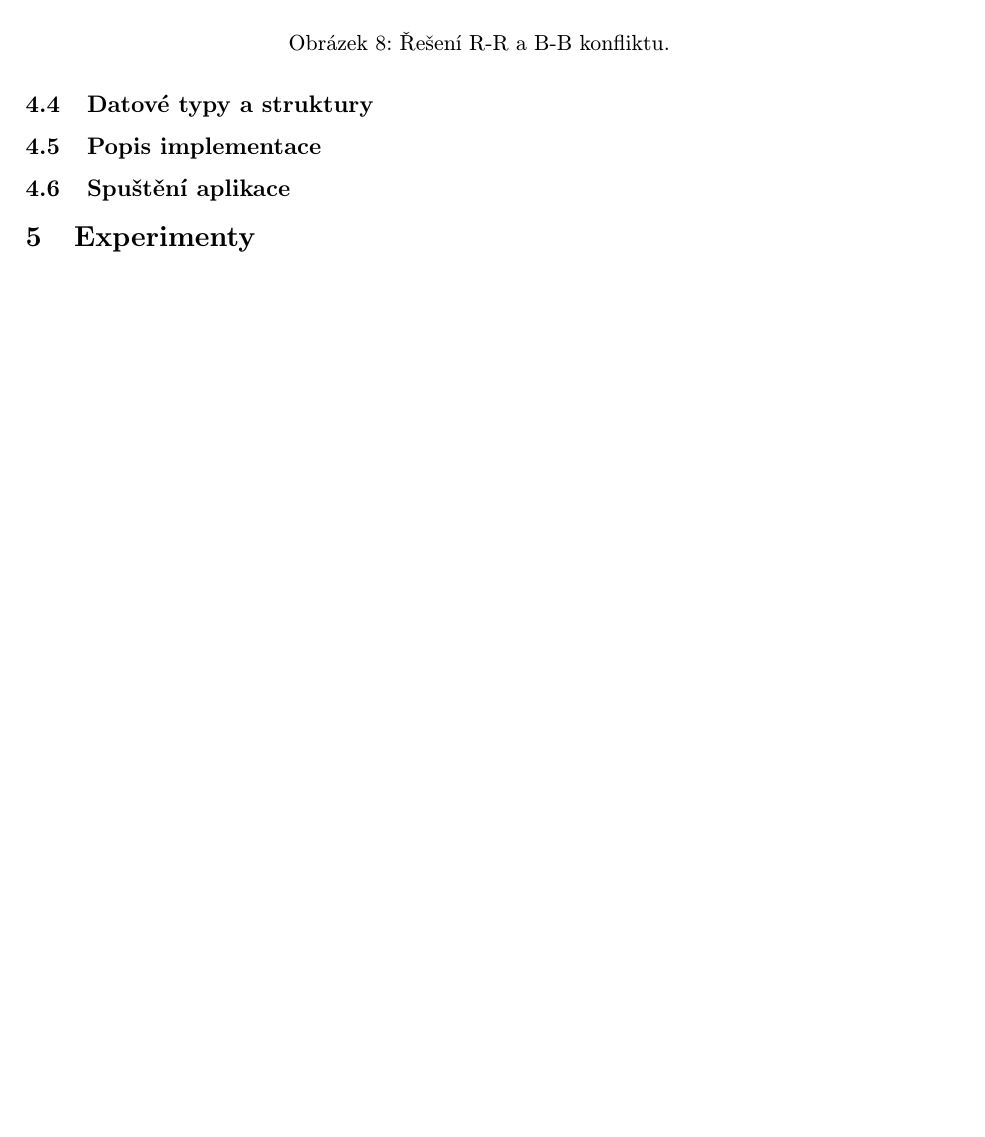
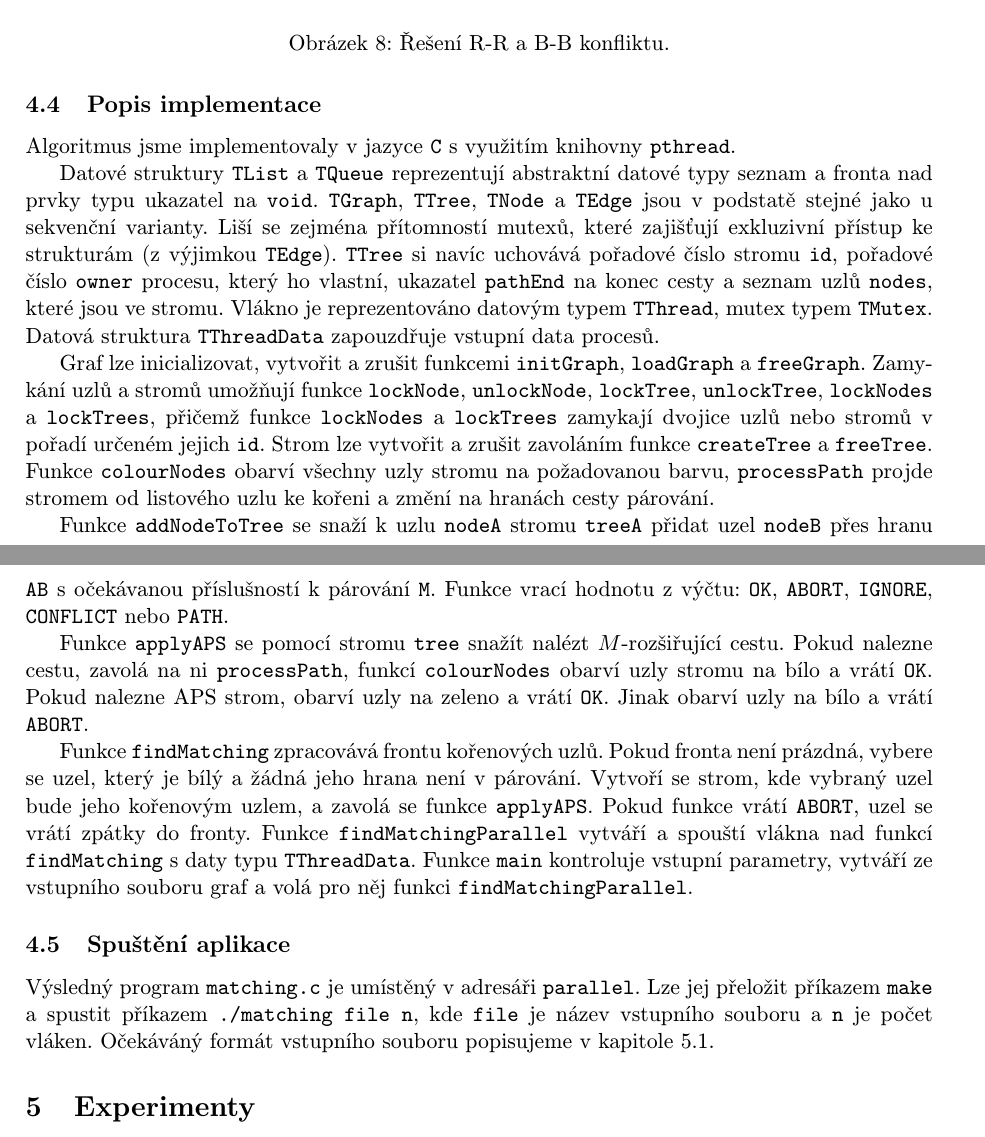
Before and after one commit to poncovka/parallel-egervary, a LaTeX document (documentation/doc.tex): part of page 6 of 7 before the commit and two parts of pages 6 and 7 of 7 after it, the two joined at a grey line, cut so that both start at the same text, the shorter picture padded with empty space. Compiled offline with pdfLaTeX.

Commit message:
Doc: Parallel capture finished

```diff
--- a/documentation/doc.tex
+++ b/documentation/doc.tex
@@ -171,11 +171,23 @@ V případě R-B konfliktu proces uzel ignoruje (viz. obrázek \ref{imgConflict}
 
 Pokud proces $i$ nalezne cestu, nastaví stav stromu $T_i$ na \texttt{HASPATH}. Pokud proces $i$ zjistí, že jeho strom je ve stavu \texttt{HASPATH}, pak upraví párování na nalezené cestě, změní jeho stav na \texttt{FREE} a obarví všechny jeho uzly na bílo. Pokud proces $i$ skončí hledání $M$-rozšiřující cesty nalezením APS stromu a strom $T_i$ nevyvolal žádné R-B konflikty, pak proces nastaví stav stromu na \texttt{APSTREE} a obarví všechny jeho uzly na zeleno. Jestliže strom $T_i$ nějaký R-B konflikt vyvolal, pak proces nastaví jeho stav na \texttt{FREE} a obarví všechny jeho uzly na bílo. Nakonec si proces $i$ vyvedne z fronty kořenových uzlů nový uzel a celý proces se opakuje.
 
-\subsection{Datové typy a struktury}
-
 \subsection{Popis implementace}
 
+Algoritmus jsme implementovaly v jazyce \texttt{C} s využitím knihovny \texttt{pthread}.
+
+Datové struktury \texttt{TList} a \texttt{TQueue} reprezentují abstraktní datové typy seznam a fronta nad prvky typu ukazatel na \texttt{void}. \texttt{TGraph}, \texttt{TTree}, \texttt{TNode} a \texttt{TEdge} jsou v podstatě stejné jako u sekvenční varianty. Liší se zejména přítomností mutexů, které zajišťují exkluzivní přístup ke strukturám (z výjimkou \texttt{TEdge}). \texttt{TTree} si navíc uchovává pořadové číslo stromu \texttt{id}, pořadové číslo \texttt{owner} procesu, který ho vlastní, ukazatel \texttt{pathEnd} na konec cesty a seznam uzlů \texttt{nodes}, které jsou ve stromu. Vlákno je reprezentováno datovým typem \texttt{TThread}, mutex typem \texttt{TMutex}. Datová struktura \texttt{TThreadData} zapouzdřuje vstupní data procesů.
+
+Graf lze inicializovat, vytvořit a zrušit funkcemi \texttt{initGraph}, \texttt{loadGraph} a \texttt{freeGraph}. Zamykání uzlů a stromů umožňují funkce \texttt{lockNode}, \texttt{unlockNode}, \texttt{lockTree}, \texttt{unlockTree}, \texttt{lockNodes} a \texttt{lockTrees}, přičemž funkce \texttt{lockNodes} a \texttt{lockTrees} zamykají dvojice uzlů nebo stromů v pořadí určeném jejich \texttt{id}. Strom lze vytvořit a zrušit zavoláním funkce \texttt{createTree} a \texttt{freeTree}. Funkce \texttt{colourNodes} obarví všechny uzly stromu na požadovanou barvu, \texttt{processPath} projde stromem od listového uzlu ke kořeni a změní na hranách cesty párování.
+
+Funkce \texttt{addNodeToTree} se snaží k uzlu \texttt{nodeA} stromu \texttt{treeA} přidat uzel \texttt{nodeB} přes hranu \texttt{AB} s očekávanou příslušností k párování \texttt{M}. Funkce vrací hodnotu z výčtu: \texttt{OK}, \texttt{ABORT}, \texttt{IGNORE}, \texttt{CONFLICT} nebo \texttt{PATH}.
+
+Funkce \texttt{applyAPS} se pomocí stromu \texttt{tree} snažít nalézt $M$-rozšiřující cestu. Pokud nalezne cestu, zavolá na ni \texttt{processPath}, funkcí \texttt{colourNodes} obarví uzly stromu na bílo a vrátí \texttt{OK}. Pokud nalezne APS strom, obarví uzly na zeleno a vrátí \texttt{OK}. Jinak obarví uzly na bílo a vrátí \texttt{ABORT}.
+
+Funkce \texttt{findMatching} zpracovává frontu kořenových uzlů. Pokud fronta není prázdná, vybere se uzel, který je bílý a žádná jeho hrana není v párování. Vytvoří se strom, kde vybraný uzel bude jeho kořenovým uzlem, a zavolá se funkce \texttt{applyAPS}. Pokud funkce vrátí \texttt{ABORT}, uzel se vrátí zpátky do fronty. Funkce \texttt{findMatchingParallel} vytváří a spouští vlákna nad funkcí \texttt{findMatching} s daty typu \texttt{TThreadData}. Funkce \texttt{main} kontroluje vstupní parametry, vytváří ze vstupního souboru graf a volá pro něj funkci \texttt{findMatchingParallel}.
+
 \subsection{Spuštění aplikace}
+
+Výsledný program \texttt{matching.c} je umístěný v adresáři \texttt{parallel}. Lze jej přeložit příkazem \texttt{make} a spustit příkazem \texttt{./matching file n}, kde \texttt{file} je název vstupního souboru a \texttt{n} je počet vláken. Očekáváný formát vstupního souboru popisujeme v kapitole \ref{secGenerating}.
 
 %%%%%%%%%%%%%%%%%%%%%%%%%%%%%%%%%%%%%%%%%%%%%%%%%%%%%%%%%%%%%%%%%%%%%%%%%
 \section{Experimenty}
```
Also changed, not shown: documentation/doc.tex (4 more changed lines).
